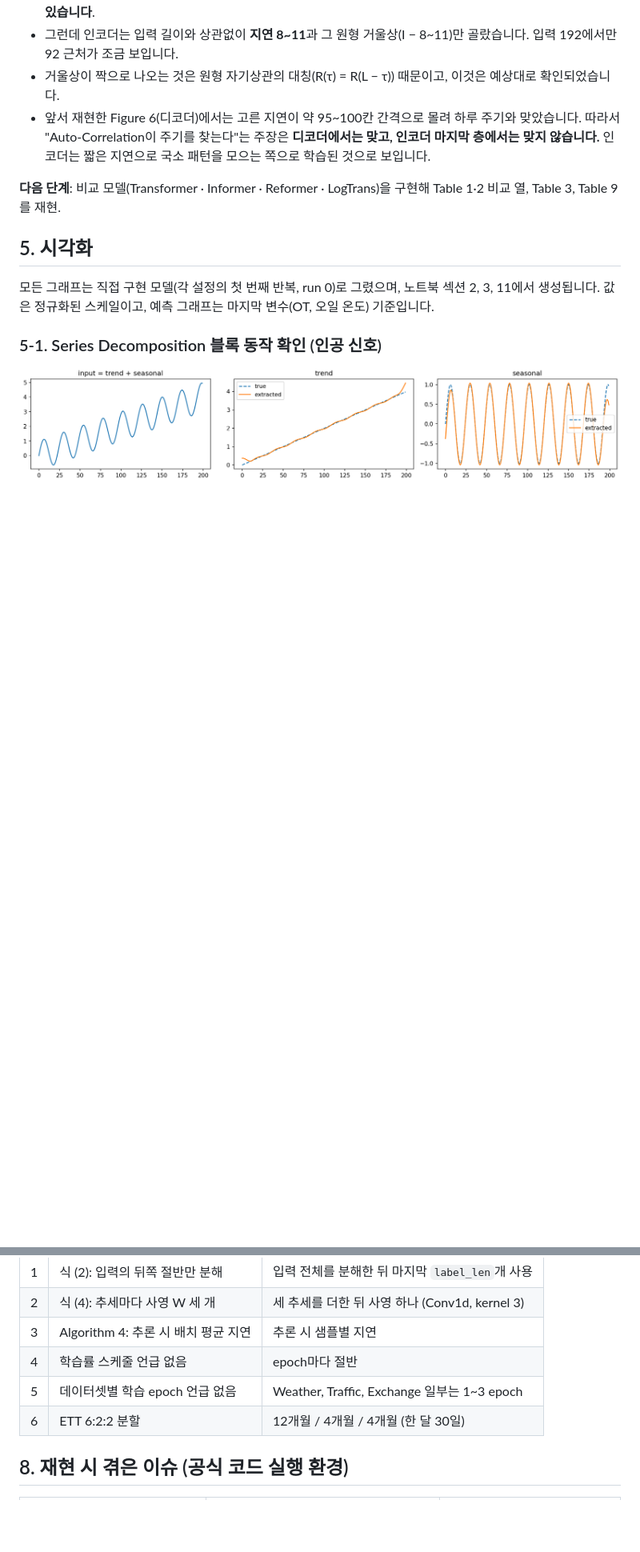
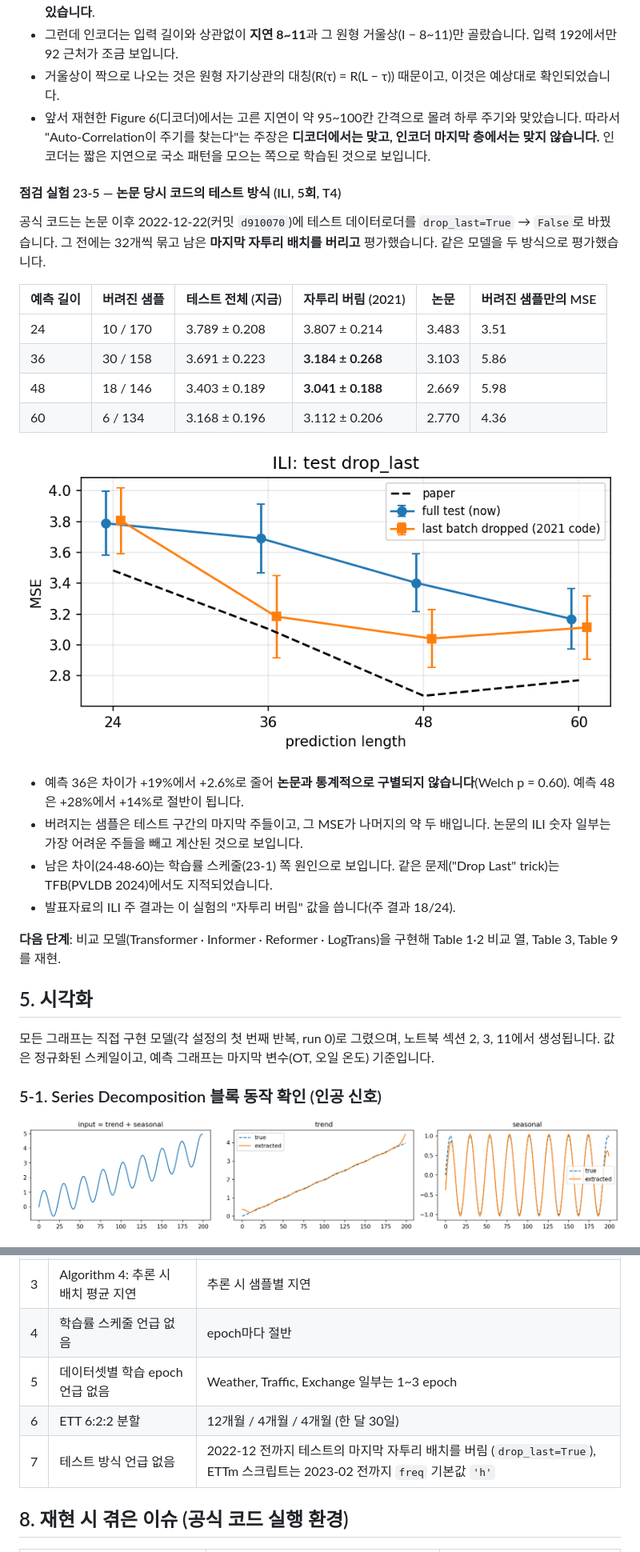
Before and after one commit to HwangDaekyung/Autoformer_reproduction, a Markdown page: README.md, 2 parts joined by grey strips. Shown at 80% size. Drawn GitHub-style; pictures changed too: results/extra/figures/droplast_check.png (added); blank space fills up the shorter version.

Commit message:
Add drop_last check (23-5) results to README

```diff
--- a/README.md
+++ b/README.md
@@ -416,6 +416,24 @@ Auto-Correlation은 지연 τ = 8~11, 86~87을 골랐고(86·87은 96−τ와
 - 거울상이 짝으로 나오는 것은 원형 자기상관의 대칭(R(τ) = R(L − τ)) 때문이고, 이것은 예상대로 확인되었습니다.
 - 앞서 재현한 Figure 6(디코더)에서는 고른 지연이 약 95~100칸 간격으로 몰려 하루 주기와 맞았습니다. 따라서 "Auto-Correlation이 주기를 찾는다"는 주장은 **디코더에서는 맞고, 인코더 마지막 층에서는 맞지 않습니다.** 인코더는 짧은 지연으로 국소 패턴을 모으는 쪽으로 학습된 것으로 보입니다.
 
+#### 점검 실험 23-5 — 논문 당시 코드의 테스트 방식 (ILI, 5회, T4)
+
+공식 코드는 논문 이후 2022-12-22(커밋 `d910070`)에 테스트 데이터로더를 `drop_last=True` → `False`로 바꿨습니다. 그 전에는 32개씩 묶고 남은 **마지막 자투리 배치를 버리고** 평가했습니다. 같은 모델을 두 방식으로 평가했습니다.
+
+| 예측 길이 | 버려진 샘플 | 테스트 전체 (지금) | 자투리 버림 (2021) | 논문 | 버려진 샘플만의 MSE |
+|---|---|---|---|---|---|
+| 24 | 10 / 170 | 3.789 ± 0.208 | 3.807 ± 0.214 | 3.483 | 3.51 |
+| 36 | 30 / 158 | 3.691 ± 0.223 | **3.184 ± 0.268** | 3.103 | 5.86 |
+| 48 | 18 / 146 | 3.403 ± 0.189 | **3.041 ± 0.188** | 2.669 | 5.98 |
+| 60 | 6 / 134 | 3.168 ± 0.196 | 3.112 ± 0.206 | 2.770 | 4.36 |
+
+![drop_last check](results/extra/figures/droplast_check.png)
+
+- 예측 36은 차이가 +19%에서 +2.6%로 줄어 **논문과 통계적으로 구별되지 않습니다**(Welch p = 0.60). 예측 48은 +28%에서 +14%로 절반이 됩니다.
+- 버려지는 샘플은 테스트 구간의 마지막 주들이고, 그 MSE가 나머지의 약 두 배입니다. 논문의 ILI 숫자 일부는 가장 어려운 주들을 빼고 계산된 것으로 보입니다.
+- 남은 차이(24·48·60)는 학습률 스케줄(23-1) 쪽 원인으로 보입니다. 같은 문제("Drop Last" trick)는 TFB(PVLDB 2024)에서도 지적되었습니다.
+- 발표자료의 ILI 주 결과는 이 실험의 "자투리 버림" 값을 씁니다(주 결과 18/24).
+
 **다음 단계**: 비교 모델(Transformer · Informer · Reformer · LogTrans)을 구현해 Table 1·2 비교 열, Table 3, Table 9를 재현.
 
 ## 5. 시각화
@@ -480,6 +498,7 @@ Auto-Correlation은 지연 τ = 8~11, 86~87을 골랐고(86·87은 96−τ와
 | 4 | 학습률 스케줄 언급 없음 | epoch마다 절반 |
 | 5 | 데이터셋별 학습 epoch 언급 없음 | Weather, Traffic, Exchange 일부는 1~3 epoch |
 | 6 | ETT 6:2:2 분할 | 12개월 / 4개월 / 4개월 (한 달 30일) |
+| 7 | 테스트 방식 언급 없음 | 2022-12 전까지 테스트의 마지막 자투리 배치를 버림 (`drop_last=True`), ETTm 스크립트는 2023-02 전까지 `freq` 기본값 `'h'` |
 
 ## 8. 재현 시 겪은 이슈 (공식 코드 실행 환경)
 
```
Also changed, not shown: 2 other files.
